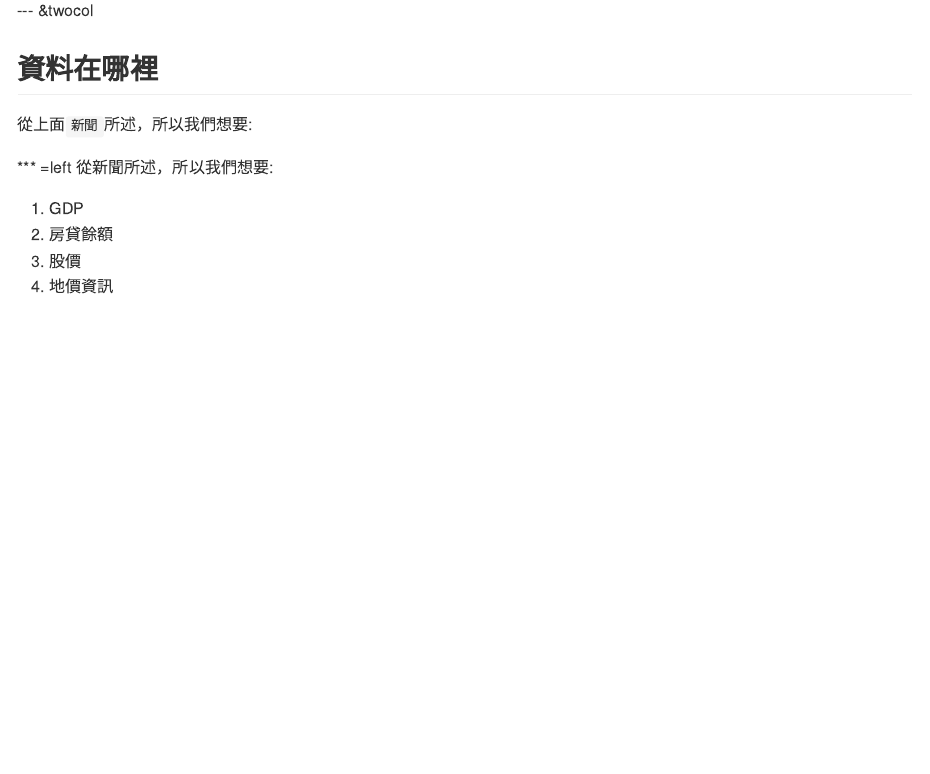
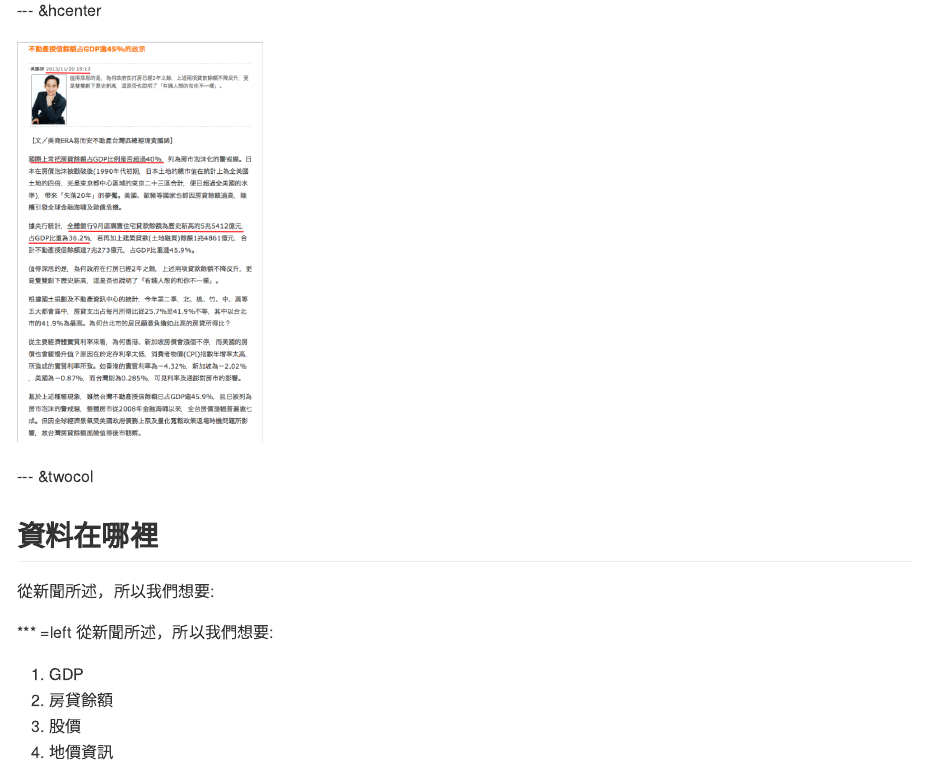
Before and after one commit to ntuaha/R_ETL_DSC_2015, an R Markdown document (index.Rmd): the page in a window 1100 px wide, from 1360 px down before the commit and from 910 px down after it, so that both start at the same text. The pictures show the output file index.md that the author committed with the source, drawn offline in the style of GitHub.

Commit message:
publishing deck

```diff
--- a/index.Rmd
+++ b/index.Rmd
@@ -40,7 +40,7 @@
 <q>是否覺得很奇怪，跟好像似曾相識?</q>
 
 
----
+--- &hcenter
 
 <img src = './resources/figures/R_ETL_NEWS_1.png' height="400px"></img>
 
@@ -48,7 +48,7 @@
 --- &twocol
 
 ## 資料在哪裡
-從上面`新聞`所述，所以我們想要:
+從新聞所述，所以我們想要:
 
 *** =left
 從新聞所述，所以我們想要:
```
Also changed, not shown: index.html, index.md.
